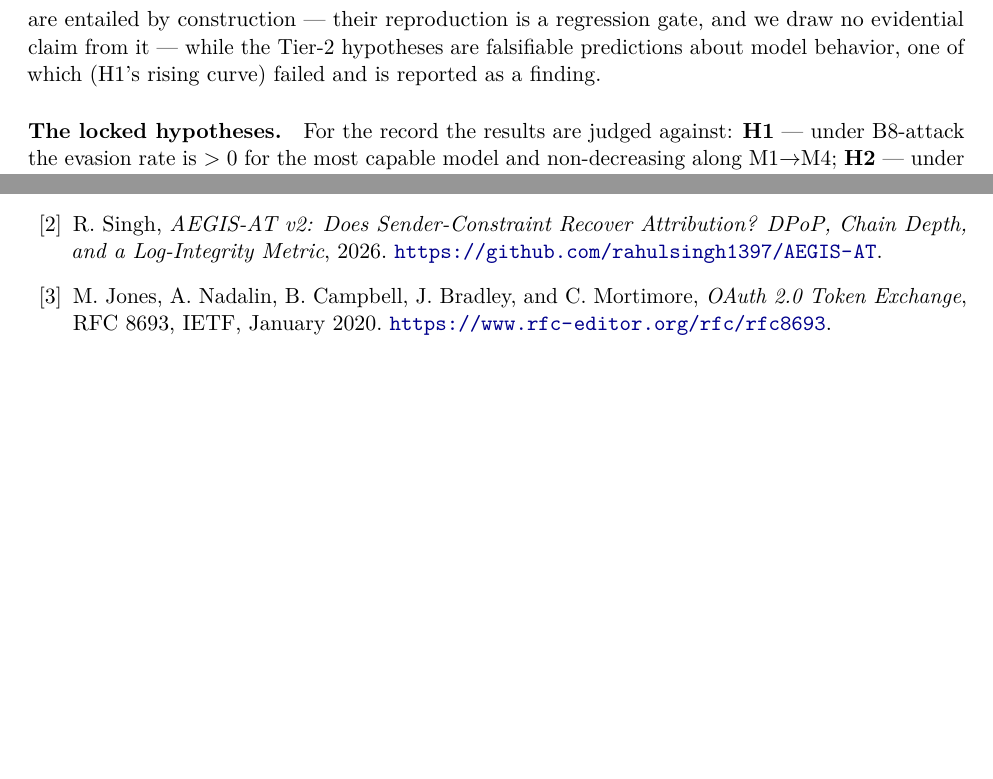
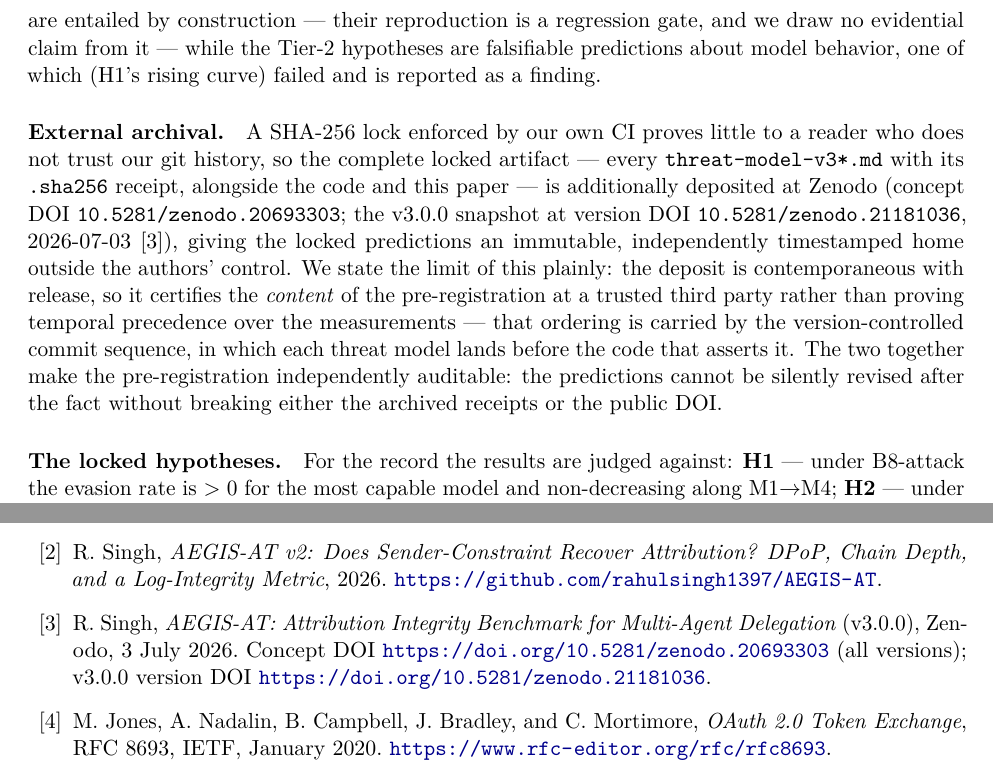
Before and after one commit to rahulsingh1397/aegis-at, a LaTeX paper (Documents/Paper/v3/aegis-at-v3.tex): two parts of pages 10 and 15 of 17 before the commit and two parts of pages 10 and 16 of 17 after it, joined at a grey line, cut so that both start at the same text, the shorter picture padded with empty space. Compiled offline with pdfLaTeX.

Commit message:
docs(v3): §8 external pre-registration — cite the Zenodo v3.0.0 DOI (closes the review's last item)

```diff
--- a/Documents/Paper/v3/aegis-at-v3.tex
+++ b/Documents/Paper/v3/aegis-at-v3.tex
@@ -577,6 +577,21 @@ evidential claim from it --- while the Tier-2 hypotheses are falsifiable
 predictions about model behavior, one of which (H1's rising curve) failed and is
 reported as a finding.
 
+\paragraph{External archival.} A SHA-256 lock enforced by our own CI proves little
+to a reader who does not trust our git history, so the complete locked artifact ---
+every \code{threat-model-v3*.md} with its \code{.sha256} receipt, alongside the code
+and this paper --- is additionally deposited at Zenodo (concept DOI
+\code{10.5281/zenodo.20693303}; the v3.0.0 snapshot at version DOI
+\code{10.5281/zenodo.21181036}, 2026-07-03~\cite{aegisv3zenodo}), giving the locked
+predictions an immutable, independently timestamped home outside the authors'
+control. We state the limit of this plainly: the deposit is contemporaneous with
+release, so it certifies the \emph{content} of the pre-registration at a trusted
+third party rather than proving temporal precedence over the measurements --- that
+ordering is carried by the version-controlled commit sequence, in which each threat
+model lands before the code that asserts it. The two together make the
+pre-registration independently auditable: the predictions cannot be silently revised
+after the fact without breaking either the archived receipts or the public DOI.
+
 \paragraph{The locked hypotheses.}
 For the record the results are judged against: \textbf{H1} --- under B8-attack
 the evasion rate is $>0$ for the most capable model and non-decreasing along
@@ -919,6 +936,11 @@ artifact, tag \code{v1.0.0}.
 \bibitem{aegisv2} R.~Singh, \emph{AEGIS-AT v2: Does Sender-Constraint Recover
 Attribution? DPoP, Chain Depth, and a Log-Integrity Metric}, 2026.
 \url{https://github.com/rahulsingh1397/AEGIS-AT}.
+
+\bibitem{aegisv3zenodo} R.~Singh, \emph{AEGIS-AT: Attribution Integrity Benchmark
+for Multi-Agent Delegation} (v3.0.0), Zenodo, 3~July 2026. Concept DOI
+\url{https://doi.org/10.5281/zenodo.20693303} (all versions); v3.0.0 version DOI
+\url{https://doi.org/10.5281/zenodo.21181036}.
 
 \bibitem{rfc8693} M.~Jones, A.~Nadalin, B.~Campbell, J.~Bradley, and C.~Mortimore,
 \emph{OAuth 2.0 Token Exchange}, RFC~8693, IETF, January 2020.
```
Also changed, not shown: Documents/Paper/v3/aegis-at-v3.pdf, Documents/Paper/v3/aegis-at-v3.tex (4 more changed lines).
